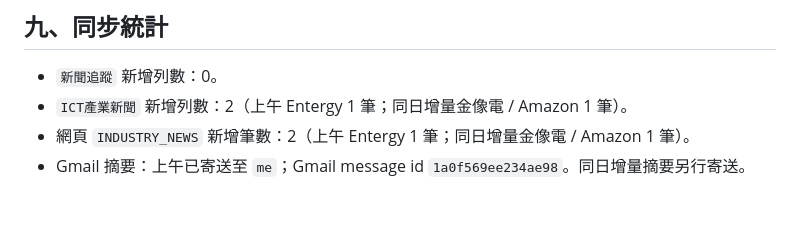
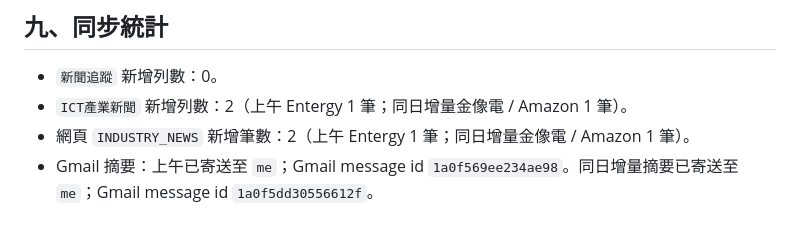
Before and after one commit to chou751029/ict-industry, a Markdown page: reports/2026-10-01_ICT_company_news.md, the part around the change. Drawn GitHub-style.

Commit message:
Record ICT Gmail incremental status

```diff
--- a/reports/2026-10-01_ICT_company_news.md
+++ b/reports/2026-10-01_ICT_company_news.md
@@ -94,4 +94,4 @@
 - `新聞追蹤` 新增列數：0。
 - `ICT產業新聞` 新增列數：2（上午 Entergy 1 筆；同日增量金像電 / Amazon 1 筆）。
 - 網頁 `INDUSTRY_NEWS` 新增筆數：2（上午 Entergy 1 筆；同日增量金像電 / Amazon 1 筆）。
-- Gmail 摘要：上午已寄送至 `me`；Gmail message id `1a0f569ee234ae98`。同日增量摘要另行寄送。
+- Gmail 摘要：上午已寄送至 `me`；Gmail message id `1a0f569ee234ae98`。同日增量摘要已寄送至 `me`；Gmail message id `1a0f5dd30556612f`。
```
